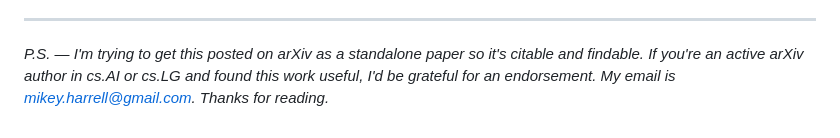
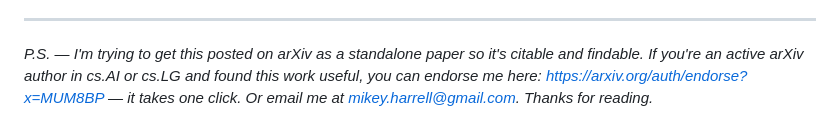
Before and after one commit to mharrell/breakout-reactive-ppo, a Markdown page: BLOG_POST.md, the part around the change. Drawn GitHub-style.

Commit message:
Add direct arXiv endorsement link
Co-Authored-By: Claude <noreply@anthropic.com>

```diff
--- a/BLOG_POST.md
+++ b/BLOG_POST.md
@@ -152,4 +152,4 @@ The full history — all 123 failures, the diagnostic methodology, the blind spo
 
 ---
 
-*P.S. — I'm trying to get this posted on arXiv as a standalone paper so it's citable and findable. If you're an active arXiv author in cs.AI or cs.LG and found this work useful, I'd be grateful for an endorsement. My email is mikey.harrell@gmail.com. Thanks for reading.*
+*P.S. — I'm trying to get this posted on arXiv as a standalone paper so it's citable and findable. If you're an active arXiv author in cs.AI or cs.LG and found this work useful, you can endorse me here: https://arxiv.org/auth/endorse?x=MUM8BP — it takes one click. Or email me at mikey.harrell@gmail.com. Thanks for reading.*
```
